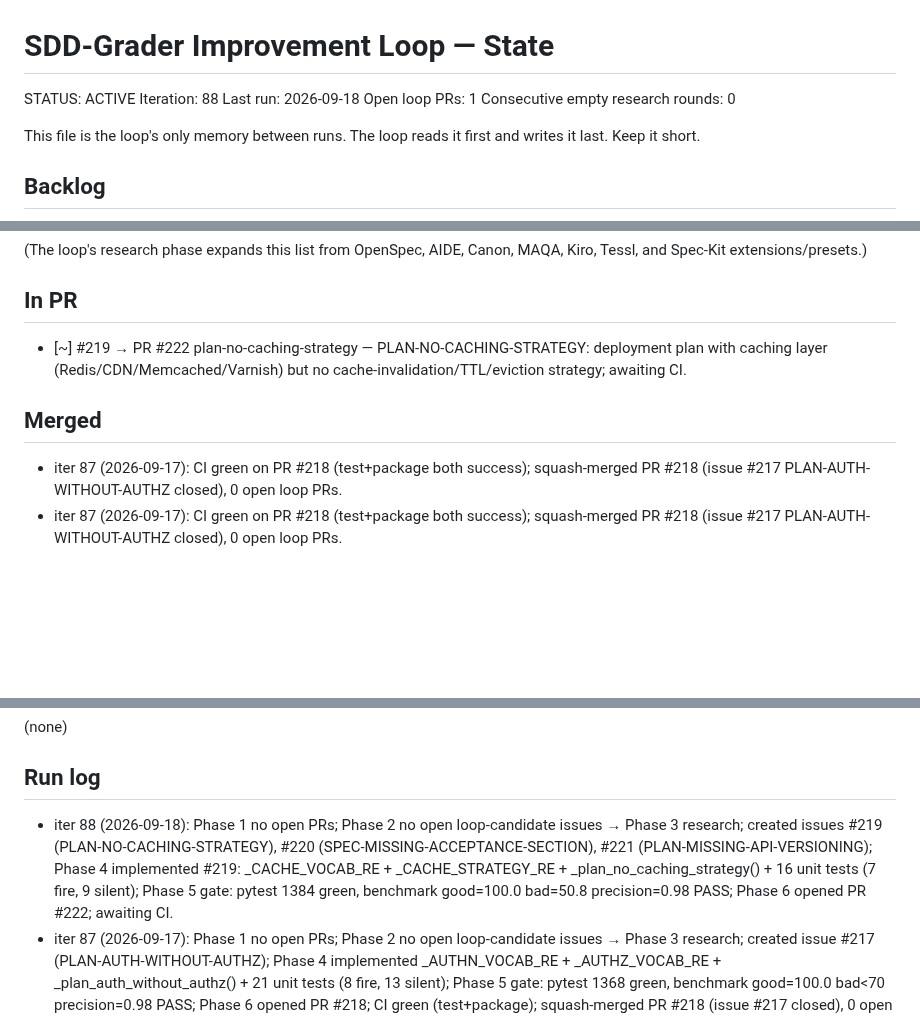
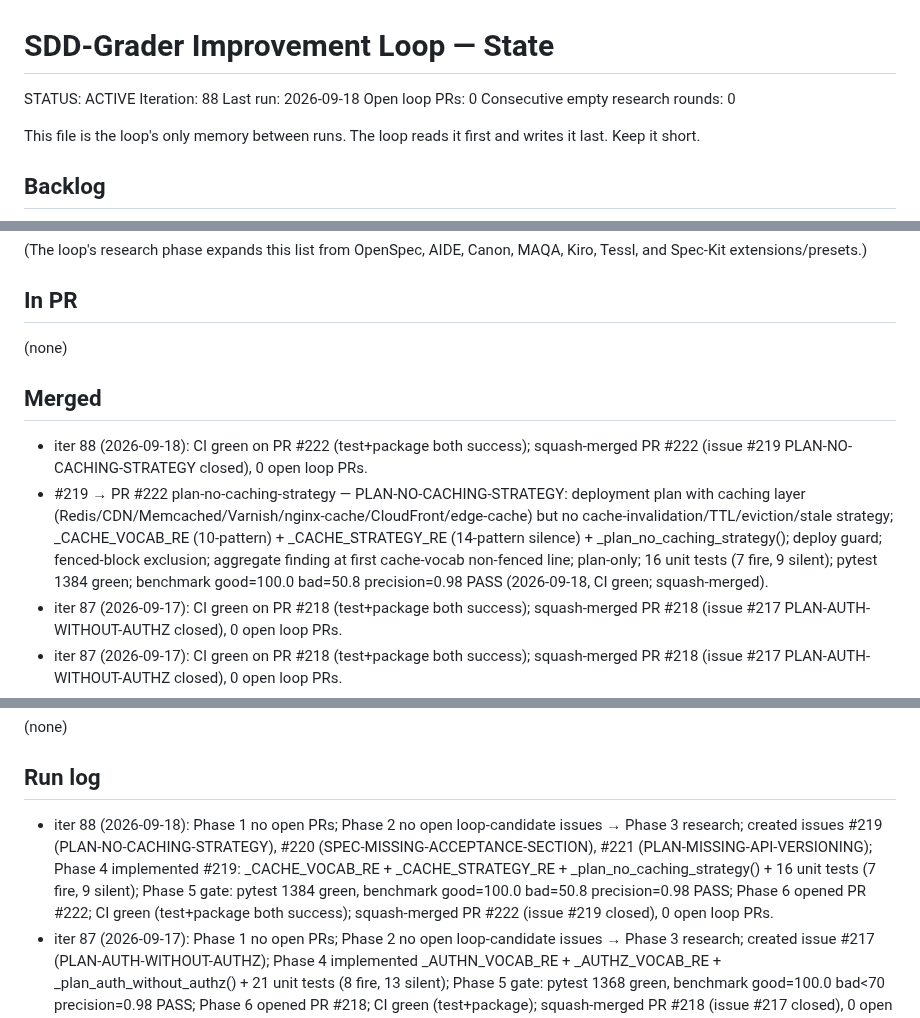
Before and after one commit to hansraj316/sdd-grader, a Markdown page: reports/IMPROVEMENT-STATE.md, 3 parts joined by grey strips. GitHub-like rendering; blank space fills up the shorter version.

Commit message:
chore: record iter 88 merge of PR #222 (PLAN-NO-CACHING-STRATEGY, issue #219 closed)
Co-Authored-By: Claude Sonnet 4.6 <noreply@anthropic.com>
Claude-Session: https://claude.ai/code/session_01Xh3rLALJgV1FCYYL4jXwh2

```diff
--- a/reports/IMPROVEMENT-STATE.md
+++ b/reports/IMPROVEMENT-STATE.md
@@ -3,7 +3,7 @@
 STATUS: ACTIVE
 Iteration: 88
 Last run: 2026-09-18
-Open loop PRs: 1
+Open loop PRs: 0
 Consecutive empty research rounds: 0
 
 This file is the loop's only memory between runs. The loop reads it first and writes it
@@ -102,10 +102,12 @@ Tessl, and Spec-Kit extensions/presets.)
 
 ## In PR
 
-- [~] #219 → PR #222 plan-no-caching-strategy — PLAN-NO-CACHING-STRATEGY: deployment plan with caching layer (Redis/CDN/Memcached/Varnish) but no cache-invalidation/TTL/eviction strategy; awaiting CI.
+(none)
 
 ## Merged
 
+- iter 88 (2026-09-18): CI green on PR #222 (test+package both success); squash-merged PR #222 (issue #219 PLAN-NO-CACHING-STRATEGY closed), 0 open loop PRs.
+- #219 → PR #222 plan-no-caching-strategy — PLAN-NO-CACHING-STRATEGY: deployment plan with caching layer (Redis/CDN/Memcached/Varnish/nginx-cache/CloudFront/edge-cache) but no cache-invalidation/TTL/eviction/stale strategy; _CACHE_VOCAB_RE (10-pattern) + _CACHE_STRATEGY_RE (14-pattern silence) + _plan_no_caching_strategy(); deploy guard; fenced-block exclusion; aggregate finding at first cache-vocab non-fenced line; plan-only; 16 unit tests (7 fire, 9 silent); pytest 1384 green; benchmark good=100.0 bad=50.8 precision=0.98 PASS (2026-09-18, CI green; squash-merged).
 - iter 87 (2026-09-17): CI green on PR #218 (test+package both success); squash-merged PR #218 (issue #217 PLAN-AUTH-WITHOUT-AUTHZ closed), 0 open loop PRs.
 - iter 87 (2026-09-17): CI green on PR #218 (test+package both success); squash-merged PR #218 (issue #217 PLAN-AUTH-WITHOUT-AUTHZ closed), 0 open loop PRs.
 - #217 → PR #218 plan-auth-without-authz — PLAN-AUTH-WITHOUT-AUTHZ: deployment plan with authentication vocab (login/JWT/OAuth/SAML/SSO/session/password/credentials) but no authorization vocab (RBAC/ACL/role-based/permission/privilege/least-privilege/access-control/OPA/Casbin/IAM); _AUTHN_VOCAB_RE + _AUTHZ_VOCAB_RE + _plan_auth_without_authz(); deploy guard (_DEPLOY_VOCAB_RE/_DEPLOY_SECTION_RE) prevents false positives on refactoring notes; fenced-block exclusion; one aggregate finding at first authn-vocab non-fenced line; plan-only; 21 unit tests (8 fire, 13 silent); pytest 1368 green; benchmark good=100.0 bad<70 precision=0.98 PASS (2026-09-17, CI green; squash-merged).
@@ -207,7 +209,7 @@ Tessl, and Spec-Kit extensions/presets.)
 
 ## Run log
 
-- iter 88 (2026-09-18): Phase 1 no open PRs; Phase 2 no open loop-candidate issues → Phase 3 research; created issues #219 (PLAN-NO-CACHING-STRATEGY), #220 (SPEC-MISSING-ACCEPTANCE-SECTION), #221 (PLAN-MISSING-API-VERSIONING); Phase 4 implemented #219: _CACHE_VOCAB_RE + _CACHE_STRATEGY_RE + _plan_no_caching_strategy() + 16 unit tests (7 fire, 9 silent); Phase 5 gate: pytest 1384 green, benchmark good=100.0 bad=50.8 precision=0.98 PASS; Phase 6 opened PR #222; awaiting CI.
+- iter 88 (2026-09-18): Phase 1 no open PRs; Phase 2 no open loop-candidate issues → Phase 3 research; created issues #219 (PLAN-NO-CACHING-STRATEGY), #220 (SPEC-MISSING-ACCEPTANCE-SECTION), #221 (PLAN-MISSING-API-VERSIONING); Phase 4 implemented #219: _CACHE_VOCAB_RE + _CACHE_STRATEGY_RE + _plan_no_caching_strategy() + 16 unit tests (7 fire, 9 silent); Phase 5 gate: pytest 1384 green, benchmark good=100.0 bad=50.8 precision=0.98 PASS; Phase 6 opened PR #222; CI green (test+package both success); squash-merged PR #222 (issue #219 closed), 0 open loop PRs.
 - iter 87 (2026-09-17): Phase 1 no open PRs; Phase 2 no open loop-candidate issues → Phase 3 research; created issue #217 (PLAN-AUTH-WITHOUT-AUTHZ); Phase 4 implemented _AUTHN_VOCAB_RE + _AUTHZ_VOCAB_RE + _plan_auth_without_authz() + 21 unit tests (8 fire, 13 silent); Phase 5 gate: pytest 1368 green, benchmark good=100.0 bad<70 precision=0.98 PASS; Phase 6 opened PR #218; CI green (test+package); squash-merged PR #218 (issue #217 closed), 0 open loop PRs.
 - iter 86 (2026-09-16): Phase 1 no open PRs; Phase 2 found 1 open loop-candidate issue (#212 SPEC-MISSING-STAKEHOLDER); Phase 4 implemented _STAKEHOLDER_HEADING_RE + _spec_missing_stakeholder() + 14 unit tests; speckit_good + benign-lookalike updated with Stakeholders section; paraphrased-defects + realworld-mcp-proxy accepted_extras labeled; Phase 5 gate: pytest 1347 green, benchmark good=100.0 bad=50.8 precision=0.98 PASS; Phase 6 opened PR #216; awaiting CI.
 - (seed) Loop scaffolded; backlog seeded with 12 ideas across SDD frameworks.
```
